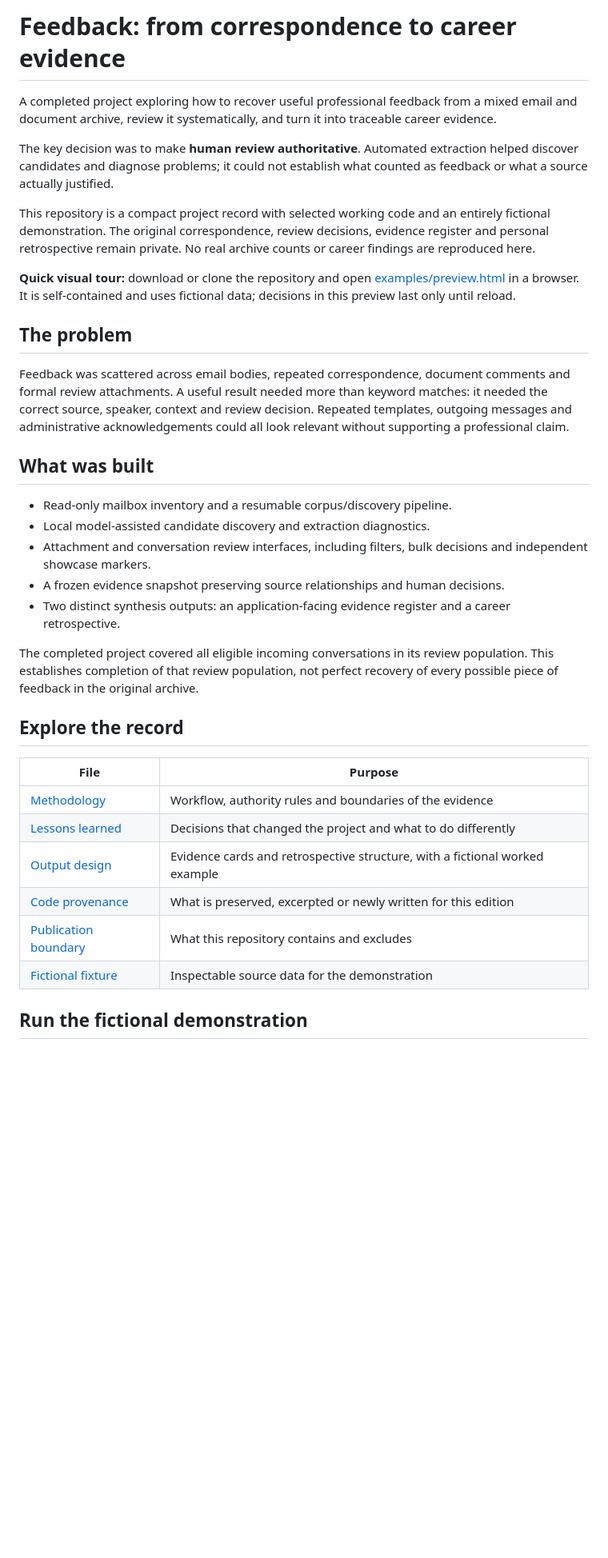
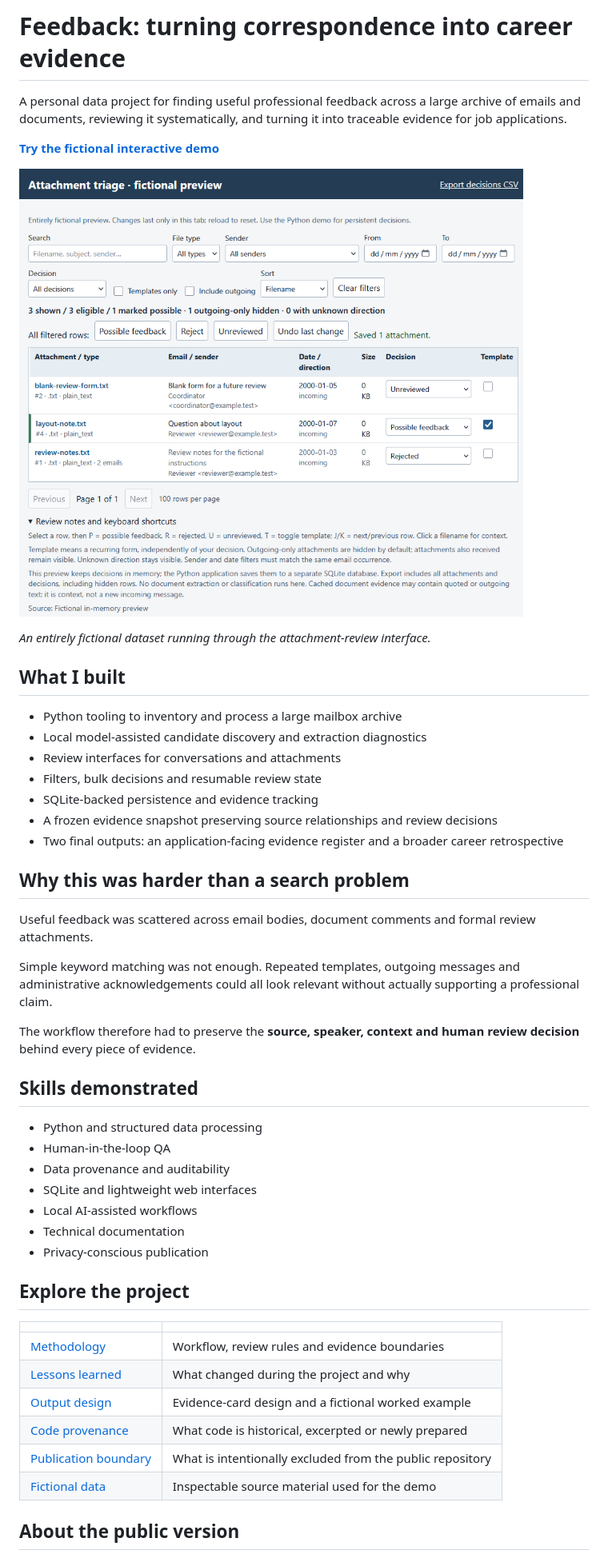
Before and after one commit to jamesmwatson/freelancefeedbackproject, a Markdown page: README.md, the part around the change printed below. Shown: that part at 80% size. Rendered like a GitHub page; pictures changed too: attachmenttriage.png (added); blank space fills up the shorter version.

Commit message:
Readme refreshed

```diff
--- a/README.md
+++ b/README.md
@@ -1,37 +1,53 @@
-# Feedback: from correspondence to career evidence
+# Feedback: turning correspondence into career evidence
 
-A completed project exploring how to recover useful professional feedback from a mixed email and document archive, review it systematically, and turn it into traceable career evidence.
+A personal data project for finding useful professional feedback across a large
+archive of emails and documents, reviewing it systematically, and turning it
+into traceable evidence for job applications.
 
-The key decision was to make **human review authoritative**. Automated extraction helped discover candidates and diagnose problems; it could not establish what counted as feedback or what a source actually justified.
+**[Try the fictional interactive demo](https://quietlytechnical.com/projects/feedback-demo/)**
 
-This repository is a compact project record with selected working code and an entirely fictional demonstration. The original correspondence, review decisions, evidence register and personal retrospective remain private. No real archive counts or career findings are reproduced here.
+![Fictional attachment-triage interface](attachmenttriage.png)
 
-**Quick visual tour:** download or clone the repository and open [examples/preview.html](examples/preview.html) in a browser. It is self-contained and uses fictional data; decisions in this preview last only until reload.
+*An entirely fictional dataset running through the attachment-review interface.*
 
-## The problem
+## What I built
 
-Feedback was scattered across email bodies, repeated correspondence, document comments and formal review attachments. A useful result needed more than keyword matches: it needed the correct source, speaker, context and review decision. Repeated templates, outgoing messages and administrative acknowledgements could all look relevant without supporting a professional claim.
+- Python tooling to inventory and process a large mailbox archive
+- Local model-assisted candidate discovery and extraction diagnostics
+- Review interfaces for conversations and attachments
+- Filters, bulk decisions and resumable review state
+- SQLite-backed persistence and evidence tracking
+- A frozen evidence snapshot preserving source relationships and review decisions
+- Two final outputs: an application-facing evidence register and a broader career retrospective
 
-## What was built
+## Why this was harder than a search problem
 
-- Read-only mailbox inventory and a resumable corpus/discovery pipeline.
-- Local model-assisted candidate discovery and extraction diagnostics.
-- Attachment and conversation review interfaces, including filters, bulk decisions and independent showcase markers.
-- A frozen evidence snapshot preserving source relationships and human decisions.
-- Two distinct synthesis outputs: an application-facing evidence register and a career retrospective.
+Useful feedback was scattered across email bodies, document comments and formal review attachments.
 
-The completed project covered all eligible incoming conversations in its review population. This establishes completion of that review population, not perfect recovery of every possible piece of feedback in the original archive.
+Simple keyword matching was not enough. Repeated templates, outgoing messages and administrative acknowledgements could all look relevant without actually supporting a professional claim.
 
-## Explore the record
+The workflow therefore had to preserve the **source, speaker, context and human review decision** behind every piece of evidence.
 
-| File | Purpose |
+## Skills demonstrated
+
+- Python and structured data processing
+- Human-in-the-loop QA
+- Data provenance and auditability
+- SQLite and lightweight web interfaces
+- Local AI-assisted workflows
+- Technical documentation
+- Privacy-conscious publication
+
+## Explore the project
+
+| | |
 | --- | --- |
-| [Methodology](docs/methodology.md) | Workflow, authority rules and boundaries of the evidence |
-| [Lessons learned](docs/lessons-learned.md) | Decisions that changed the project and what to do differently |
-| [Output design](docs/output-design.md) | Evidence cards and retrospective structure, with a fictional worked example |
-| [Code provenance](docs/code-provenance.md) | What is preserved, excerpted or newly written for this edition |
-| [Publication boundary](docs/publication-boundary.md) | What this repository contains and excludes |
-| [Fictional fixture](examples/fictional-feedback.json) | Inspectable source data for the demonstration |
+| [Methodology](docs/methodology.md) | Workflow, review rules and evidence boundaries |
+| [Lessons learned](docs/lessons-learned.md) | What changed during the project and why |
+| [Output design](docs/output-design.md) | Evidence-card design and a fictional worked example |
+| [Code provenance](docs/code-provenance.md) | What code is historical, excerpted or newly prepared |
+| [Publication boundary](docs/publication-boundary.md) | What is intentionally excluded from the public repository |
+| [Fictional data](examples/fictional-feedback.json) | Inspectable source material used for the demo |
 
-## Run the fictional demonstration
+## About the public version
 
```
Also changed, not shown: other parts of README.md (+5 -34 lines).
